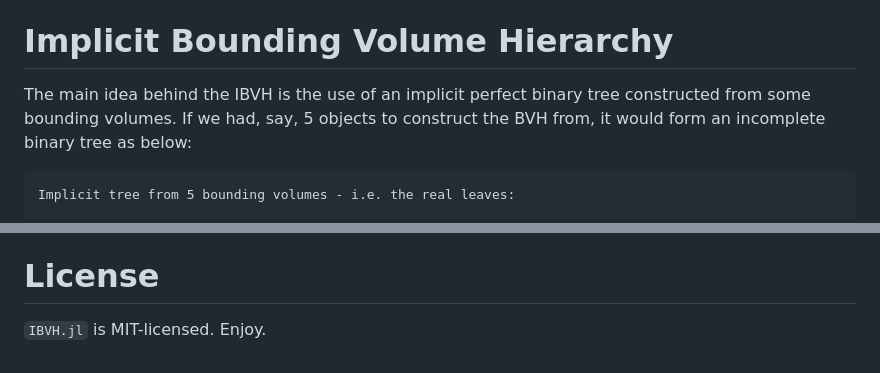
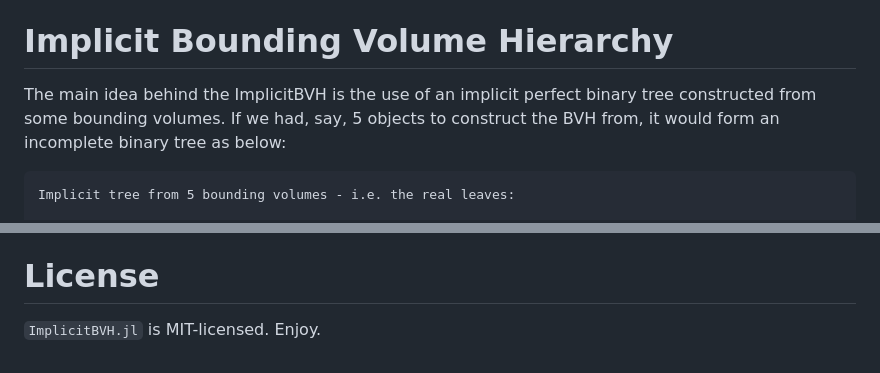
Before and after one commit to StellaOrg/ImplicitBVH.jl, a Markdown page: README.md, 2 parts joined by grey strips. Drawn GitHub-style.

```diff
--- a/README.md
+++ b/README.md
@@ -86,7 +86,7 @@ Check out the `benchmark` folder for an example traversing an STL model.
 
 # Implicit Bounding Volume Hierarchy
 
-The main idea behind the IBVH is the use of an implicit perfect binary tree constructed from some
+The main idea behind the ImplicitBVH is the use of an implicit perfect binary tree constructed from some
 bounding volumes. If we had, say, 5 objects to construct the BVH from, it would form an incomplete
 binary tree as below:
 
@@ -118,4 +118,4 @@ The implicit tree formulation (genius idea!) which forms the core of the BVH str
 
 
 # License
-`IBVH.jl` is MIT-licensed. Enjoy.
+`ImplicitBVH.jl` is MIT-licensed. Enjoy.
```
Also changed, not shown: other parts of README.md (+7 -7 lines).
